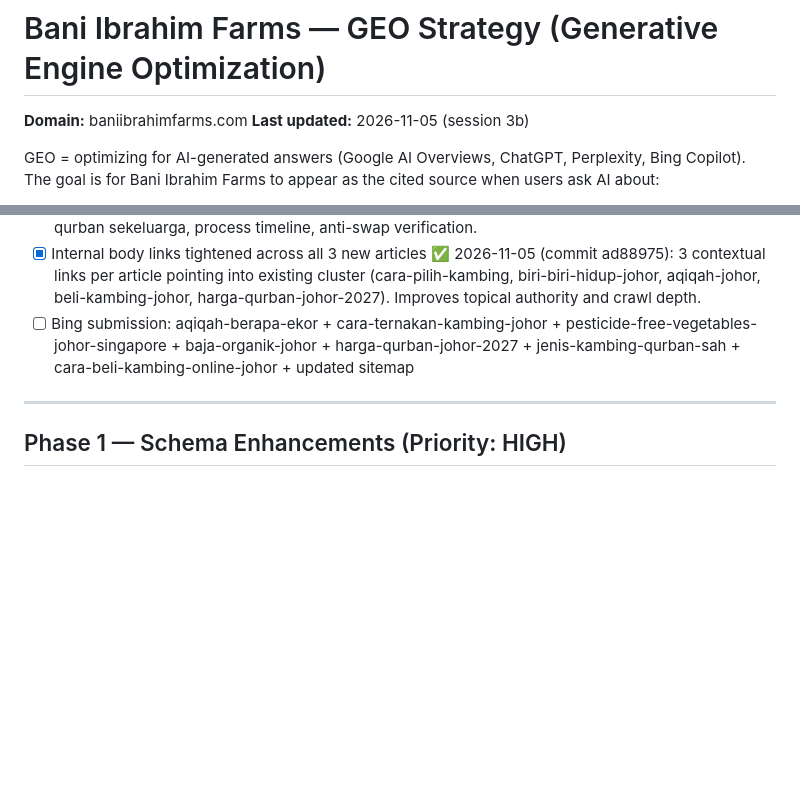
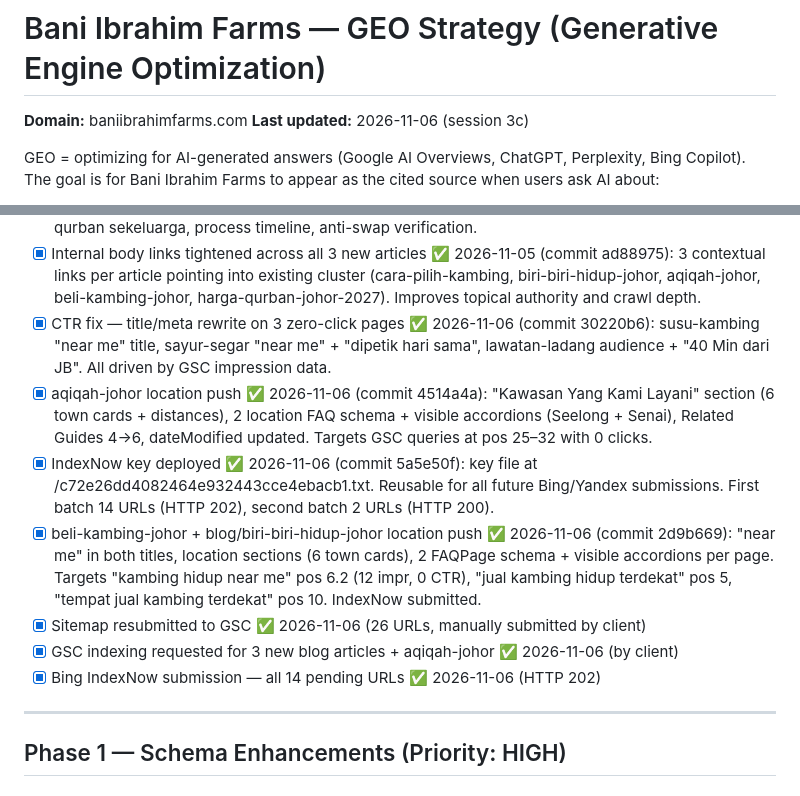
Before and after one commit to Peak-Convert/baniibrahimfarms, a Markdown page: GEO_STRATEGY.md, 2 parts joined by grey strips. GitHub-like rendering; blank space fills up the shorter version.

Commit message:
docs(strategy): update SEO + GEO strategy logs for session 3c (Nov 2026)

```diff
--- a/GEO_STRATEGY.md
+++ b/GEO_STRATEGY.md
@@ -1,6 +1,6 @@
 # Bani Ibrahim Farms — GEO Strategy (Generative Engine Optimization)
 **Domain:** baniibrahimfarms.com
-**Last updated:** 2026-11-05 (session 3b)
+**Last updated:** 2026-11-06 (session 3c)
 
 GEO = optimizing for AI-generated answers (Google AI Overviews, ChatGPT, Perplexity, Bing Copilot).
 The goal is for Bani Ibrahim Farms to appear as the cited source when users ask AI about:
@@ -103,7 +103,13 @@ The goal is for Bani Ibrahim Farms to appear as the cited source when users ask
 - [x] HowTo schema added to harga-qurban-johor-2027 + jenis-kambing-qurban-sah ✅ 2026-11-05 (commit ad88975): enables Google featured snippet step-boxes for "cara tempah qurban" and "cara semak haiwan qurban" queries. All 3 new articles now have HowTo schema.
 - [x] FAQPage expanded to 7 items on all 3 new articles ✅ 2026-11-05 (commit ad88975): more SERP real estate for FAQ rich results. New Q&As cover: daging yield, qurban untuk arwah, kambing hamil ruling, qurban sekeluarga, process timeline, anti-swap verification.
 - [x] Internal body links tightened across all 3 new articles ✅ 2026-11-05 (commit ad88975): 3 contextual links per article pointing into existing cluster (cara-pilih-kambing, biri-biri-hidup-johor, aqiqah-johor, beli-kambing-johor, harga-qurban-johor-2027). Improves topical authority and crawl depth.
-- [ ] Bing submission: aqiqah-berapa-ekor + cara-ternakan-kambing-johor + pesticide-free-vegetables-johor-singapore + baja-organik-johor + harga-qurban-johor-2027 + jenis-kambing-qurban-sah + cara-beli-kambing-online-johor + updated sitemap
+- [x] CTR fix — title/meta rewrite on 3 zero-click pages ✅ 2026-11-06 (commit 30220b6): susu-kambing "near me" title, sayur-segar "near me" + "dipetik hari sama", lawatan-ladang audience + "40 Min dari JB". All driven by GSC impression data.
+- [x] aqiqah-johor location push ✅ 2026-11-06 (commit 4514a4a): "Kawasan Yang Kami Layani" section (6 town cards + distances), 2 location FAQ schema + visible accordions (Seelong + Senai), Related Guides 4→6, dateModified updated. Targets GSC queries at pos 25–32 with 0 clicks.
+- [x] IndexNow key deployed ✅ 2026-11-06 (commit 5a5e50f): key file at /c72e26dd4082464e932443cce4ebacb1.txt. Reusable for all future Bing/Yandex submissions. First batch 14 URLs (HTTP 202), second batch 2 URLs (HTTP 200).
+- [x] beli-kambing-johor + blog/biri-biri-hidup-johor location push ✅ 2026-11-06 (commit 2d9b669): "near me" in both titles, location sections (6 town cards), 2 FAQPage schema + visible accordions per page. Targets "kambing hidup near me" pos 6.2 (12 impr, 0 CTR), "jual kambing hidup terdekat" pos 5, "tempat jual kambing terdekat" pos 10. IndexNow submitted.
+- [x] Sitemap resubmitted to GSC ✅ 2026-11-06 (26 URLs, manually submitted by client)
+- [x] GSC indexing requested for 3 new blog articles + aqiqah-johor ✅ 2026-11-06 (by client)
+- [x] Bing IndexNow submission — all 14 pending URLs ✅ 2026-11-06 (HTTP 202)
 
 ---
 
```
Also changed, not shown: SEO_STRATEGY.md (+1 -1 lines).
